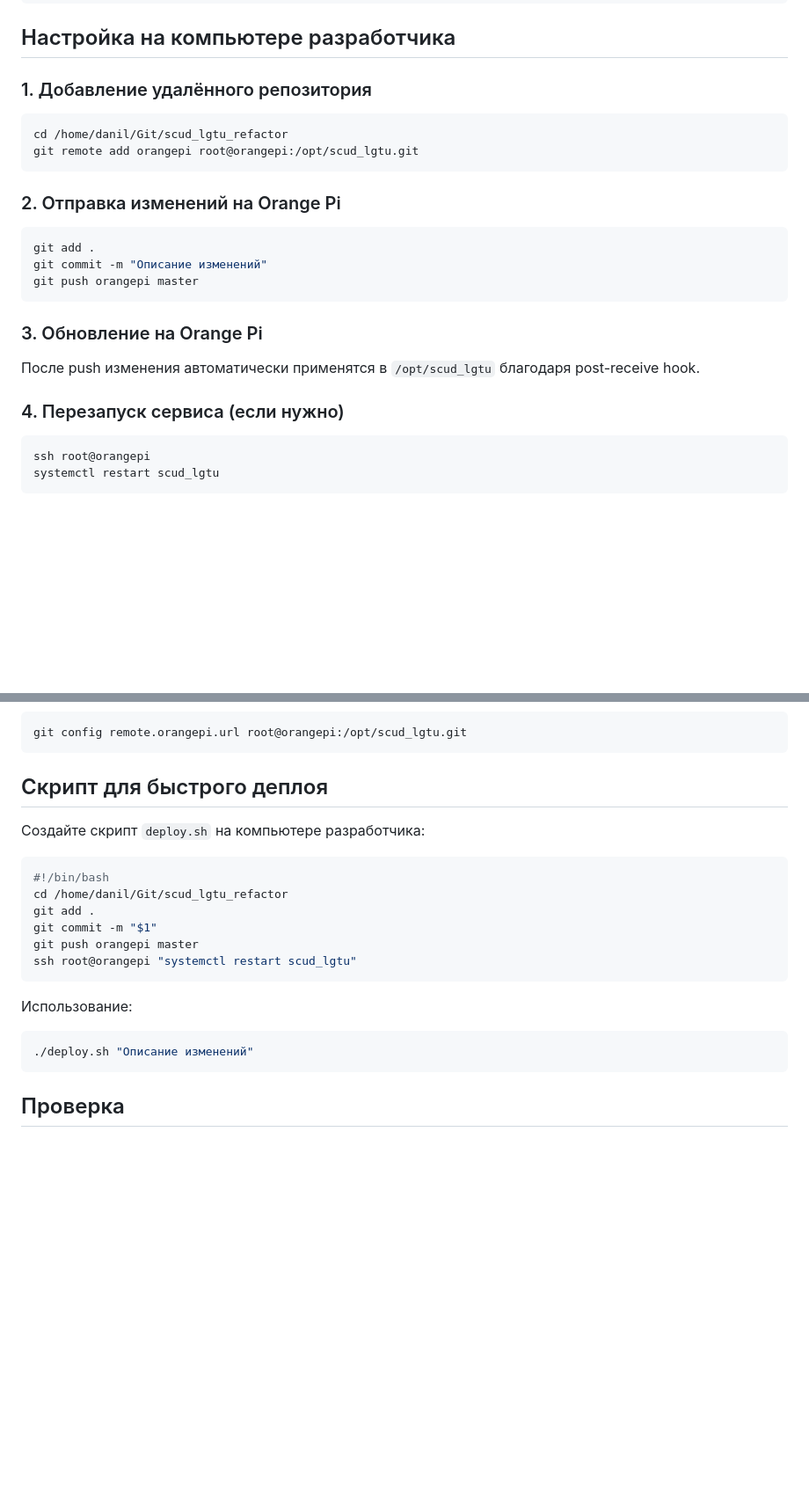
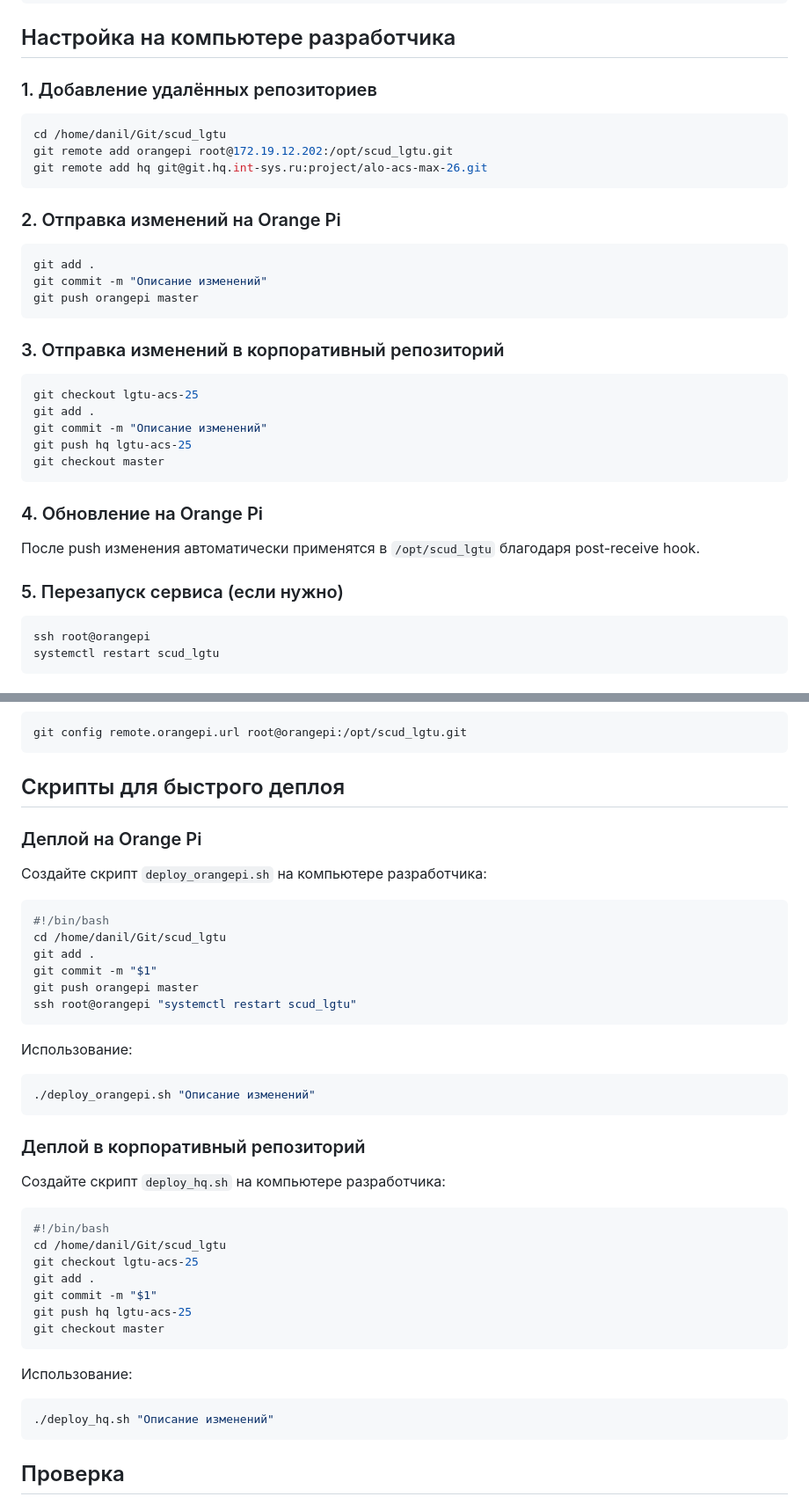
Before and after one commit to Peim0n/scud_lgtu, a Markdown page: DEPLOYMENT.md, 2 parts joined by grey strips. Shown at 88% size. Rendered like a GitHub page; blank space fills up the shorter version.

````diff
--- a/DEPLOYMENT.md
+++ b/DEPLOYMENT.md
@@ -118,11 +124,12 @@ pip install gpiod pyserial pyyaml
 
 ## Настройка на компьютере разработчика
 
-### 1. Добавление удалённого репозитория
+### 1. Добавление удалённых репозиториев
 
 ```bash
-cd /home/danil/Git/scud_lgtu_refactor
-git remote add orangepi root@orangepi:/opt/scud_lgtu.git
+cd /home/danil/Git/scud_lgtu
+git remote add orangepi root@172.19.12.202:/opt/scud_lgtu.git
+git remote add hq git@git.hq.int-sys.ru:project/alo-acs-max-26.git
 ```
 
 ### 2. Отправка изменений на Orange Pi
@@ -133,11 +140,21 @@ git commit -m "Описание изменений"
 git push orangepi master
 ```
 
-### 3. Обновление на Orange Pi
+### 3. Отправка изменений в корпоративный репозиторий
+
+```bash
+git checkout lgtu-acs-25
+git add .
+git commit -m "Описание изменений"
+git push hq lgtu-acs-25
+git checkout master
+```
+
+### 4. Обновление на Orange Pi
 
 После push изменения автоматически применятся в `/opt/scud_lgtu` благодаря post-receive hook.
 
-### 4. Перезапуск сервиса (если нужно)
+### 5. Перезапуск сервиса (если нужно)
 
 ```bash
 ssh root@orangepi
@@ -164,13 +181,15 @@ ssh-copy-id root@orangepi
 git config remote.orangepi.url root@orangepi:/opt/scud_lgtu.git
 ```
 
-## Скрипт для быстрого деплоя
+## Скрипты для быстрого деплоя
 
-Создайте скрипт `deploy.sh` на компьютере разработчика:
+### Деплой на Orange Pi
+
+Создайте скрипт `deploy_orangepi.sh` на компьютере разработчика:
 
 ```bash
 #!/bin/bash
-cd /home/danil/Git/scud_lgtu_refactor
+cd /home/danil/Git/scud_lgtu
 git add .
 git commit -m "$1"
 git push orangepi master
@@ -180,7 +199,27 @@ ssh root@orangepi "systemctl restart scud_lgtu"
 Использование:
 
 ```bash
-./deploy.sh "Описание изменений"
+./deploy_orangepi.sh "Описание изменений"
+```
+
+### Деплой в корпоративный репозиторий
+
+Создайте скрипт `deploy_hq.sh` на компьютере разработчика:
+
+```bash
+#!/bin/bash
+cd /home/danil/Git/scud_lgtu
+git checkout lgtu-acs-25
+git add .
+git commit -m "$1"
+git push hq lgtu-acs-25
+git checkout master
+```
+
+Использование:
+
+```bash
+./deploy_hq.sh "Описание изменений"
 ```
 
 ## Проверка
````
Also changed, not shown: other parts of DEPLOYMENT.md (+6 -0 lines), ARCHITECTURE.md (+10 -4 lines), README.md (+14 -1 lines).
